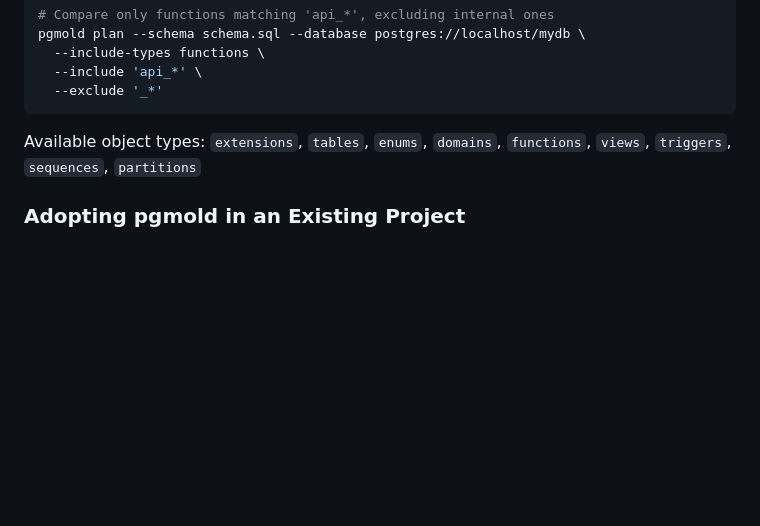
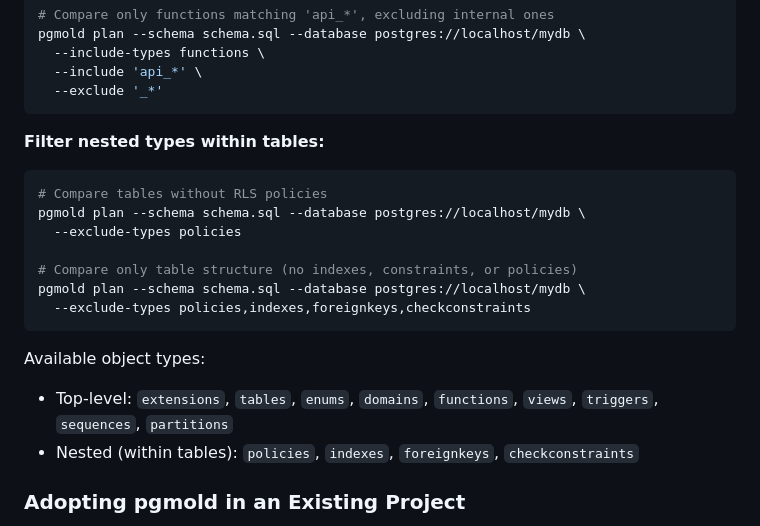
Before and after one commit to fmguerreiro/pgmold, a Markdown page: README.md, the part around the change. Drawn GitHub-style; blank space fills up the shorter version.

Commit message:
Update README with nested type filtering examples.

````diff
--- a/README.md
+++ b/README.md
@@ -184,7 +184,20 @@ pgmold plan --schema schema.sql --database postgres://localhost/mydb \
   --exclude '_*'
 ```
 
-Available object types: `extensions`, `tables`, `enums`, `domains`, `functions`, `views`, `triggers`, `sequences`, `partitions`
+**Filter nested types within tables:**
+```bash
+# Compare tables without RLS policies
+pgmold plan --schema schema.sql --database postgres://localhost/mydb \
+  --exclude-types policies
+
+# Compare only table structure (no indexes, constraints, or policies)
+pgmold plan --schema schema.sql --database postgres://localhost/mydb \
+  --exclude-types policies,indexes,foreignkeys,checkconstraints
+```
+
+Available object types:
+- Top-level: `extensions`, `tables`, `enums`, `domains`, `functions`, `views`, `triggers`, `sequences`, `partitions`
+- Nested (within tables): `policies`, `indexes`, `foreignkeys`, `checkconstraints`
 
 ### Adopting pgmold in an Existing Project
 
````
